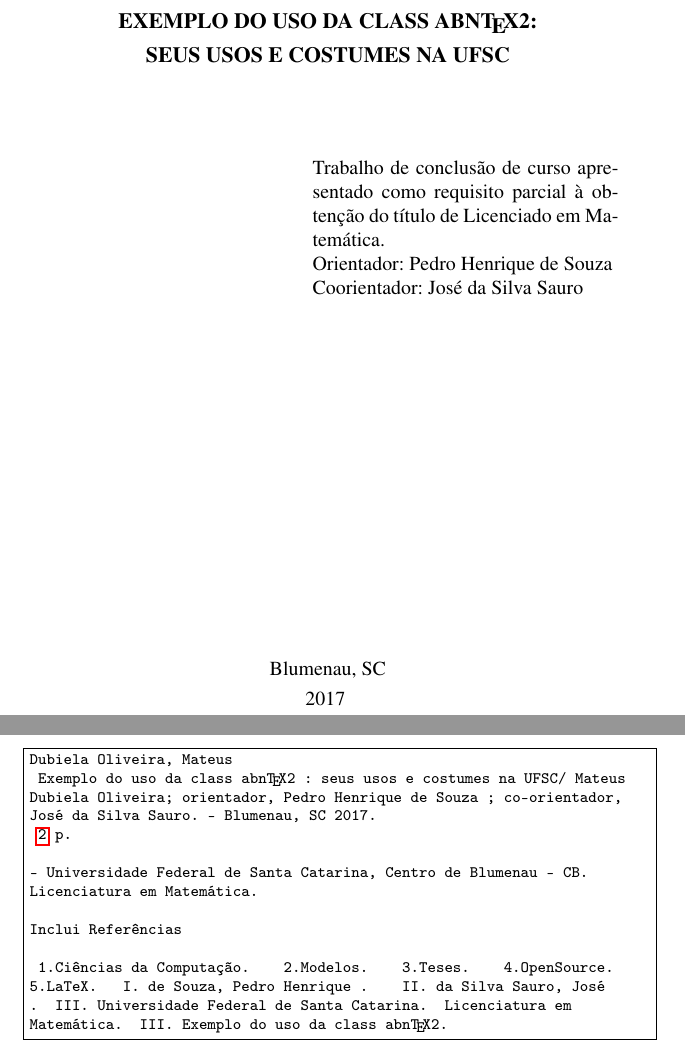
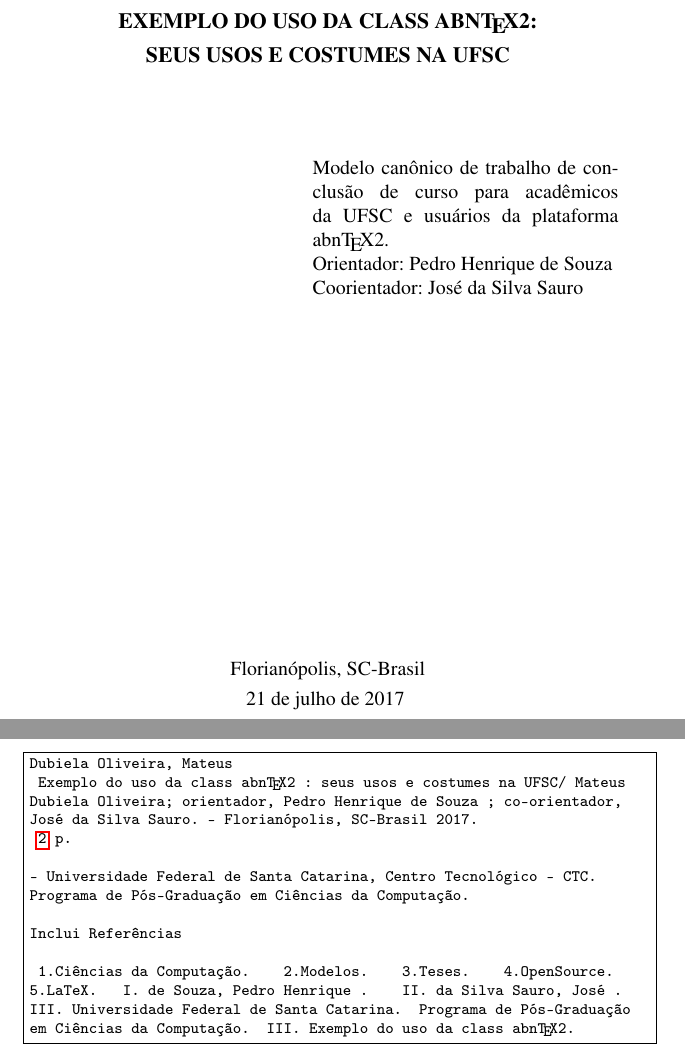
Before and after one commit to mateusduboli/ufsc-thesis-latex, a LaTeX thesis (example.tex): two parts of pages 3 and 4 of 4, joined at a grey line, cut so that both start at the same text. Compiled offline with pdfLaTeX.

Commit message:
corrige o exemplo com o padrão da classe.

```diff
--- a/example.tex
+++ b/example.tex
@@ -12,15 +12,15 @@
 % Caso não haja subtítulo, deixar em vazio
 \subtitulo{seus usos e costumes na UFSC}
 \autor{Mateus {}Dubiela Oliveira}
-\data{2017}
+\data{\today}
 \instituicao{Universidade Federal de Santa Catarina}
-\local{Blumenau, SC}
-\tipotrabalho{Trabalho de Conclusão de Curso}
+\local{Florianópolis, SC-Brasil}
+\tipotrabalho{Exemplo para referência futura}
 \orientador{Pedro Henrique {}de Souza}
 \coorientador{José {}da Silva Sauro}
-\programa{Licenciatura em Matemática}
-\preambulo{Trabalho de conclusão de curso apresentado como requisito parcial à obtenção do título de Licenciado em Matemática.}
-\centro{Centro de Blumenau -- CB}
+\programa{Programa de Pós-Graduação em Ciências da Computação}
+\preambulo{Modelo can\^{o}nico de trabalho de conclusão de curso para acadêmicos da UFSC e usuários da plataforma \abnTeX.}
+\centro{Centro Tecnológico -- CTC}
 \assuntos{Ciências da Computação,Modelos,Teses,OpenSource,LaTeX}
 
 \begin{document}
```
